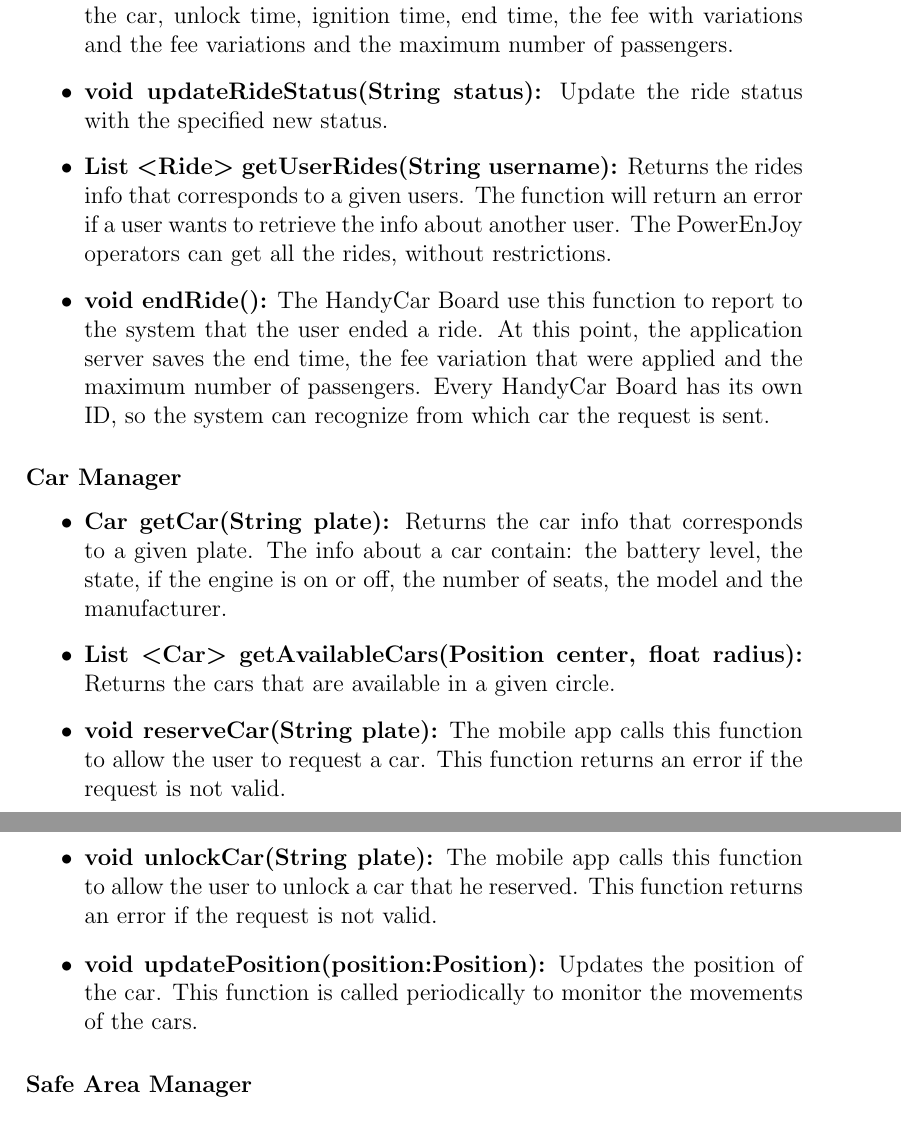
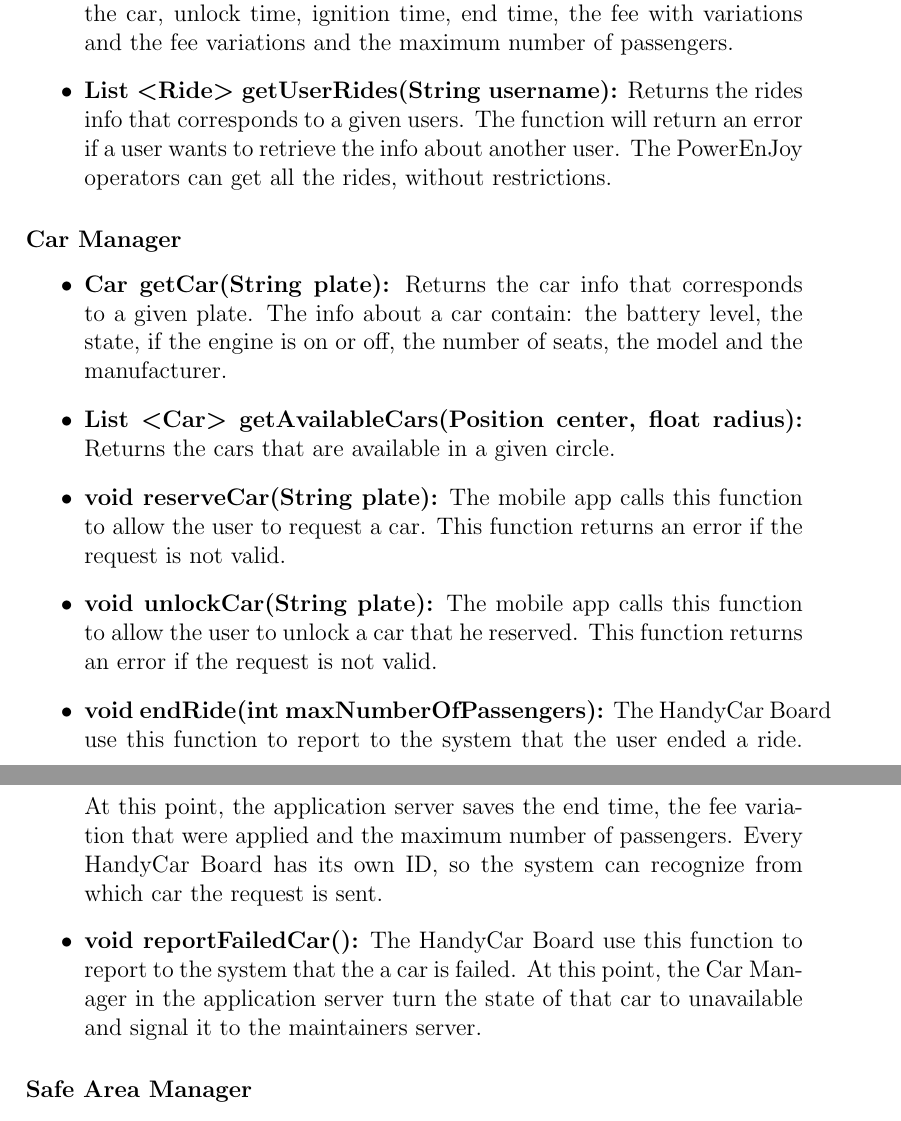
Before and after one commit to marcomiglionico94/Software-Engineering-2-Project, a LaTeX document (src/dd/main.tex, which reads src/dd/architectural_design/component_interfaces.tex): two parts of pages 25 and 26 of 54, joined at a grey line, cut so that both start at the same text. Compiled offline with pdfLaTeX.

Commit message:
improvements in component interfaces

```diff
--- a/src/dd/architectural_design/component_interfaces.tex
+++ b/src/dd/architectural_design/component_interfaces.tex
@@ -33,10 +33,10 @@ All the following functions can be called by the mobile app of the user:
 	\item \textbf{Ride getRide(String id):} Returns the ride info that corresponds to a given ID. The function will return an error if a user wants to retrieve the info about a ride that is not assigned to him/her.
 	The PowerEnJoy operators can get all the rides, without restrictions.
 	The info about a ride contain: the plate of the car, the username of the user that reserved the car, unlock time, ignition time, end time, the fee with variations and the fee variations and the maximum number of passengers.
-	\item \textbf{void updateRideStatus(String status):} Update the ride status with the specified new status.
+%	\item \textbf{Add ride:} Registers a new ride with the start time, the unlock time, the ignition time, the plate of the car and the username of the user.
+%\item \textbf{void updateRideStatus(String status):} Update the ride status with the specified new status.
 	\item \textbf{List \textless Ride\textgreater{} getUserRides(String username):} Returns the rides info that corresponds to a given users. The function will return an error if a user wants to retrieve the info about another user.
 	The PowerEnJoy operators can get all the rides, without restrictions.
-	\item \textbf{void endRide():} The HandyCar Board use this function to report to the system that the user ended a ride. At this point, the application server saves the end time, the fee variation that were applied and the maximum number of passengers. Every HandyCar Board has its own ID, so the system can recognize from which car the request is sent.
 \end{itemize}
 
 \subsubsection{Car Manager}
@@ -46,7 +46,9 @@ All the following functions can be called by the mobile app of the user:
 	\item \textbf{List \textless Car\textgreater{} getAvailableCars(Position center, float radius):} Returns the cars that are available in a given circle.
 	\item \textbf{void reserveCar(String plate):} The mobile app calls this function to allow the user to request a car. This function returns an error if the request is not valid.
 	\item \textbf{void unlockCar(String plate):} The mobile app calls this function to allow the user to unlock a car that he reserved. This function returns an error if the request is not valid.
-	\item \textbf{void updatePosition(position:Position):} Updates the position of the car. This function is called periodically to monitor the movements of the cars.
+%	\item \textbf{Update position:} Updates the position of the car. This function is called periodically to monitor the movements of the cars.
+	\item \textbf{void endRide(int maxNumberOfPassengers):} The HandyCar Board use this function to report to the system that the user ended a ride. At this point, the application server saves the end time, the fee variation that were applied and the maximum number of passengers. Every HandyCar Board has its own ID, so the system can recognize from which car the request is sent.
+	\item \textbf{void reportFailedCar():} The HandyCar Board use this function to report to the system that the a car is failed. At this point, the Car Manager in the application server turn the state of that car to unavailable and signal it to the maintainers server.
 \end{itemize}
 
 \subsubsection{Safe Area Manager}
```
Also changed, not shown: src/dd/appendix/appendix.tex (+1 -1 lines), src/dd/architectural_design/component_interfaces.tex (4 more changed lines).
